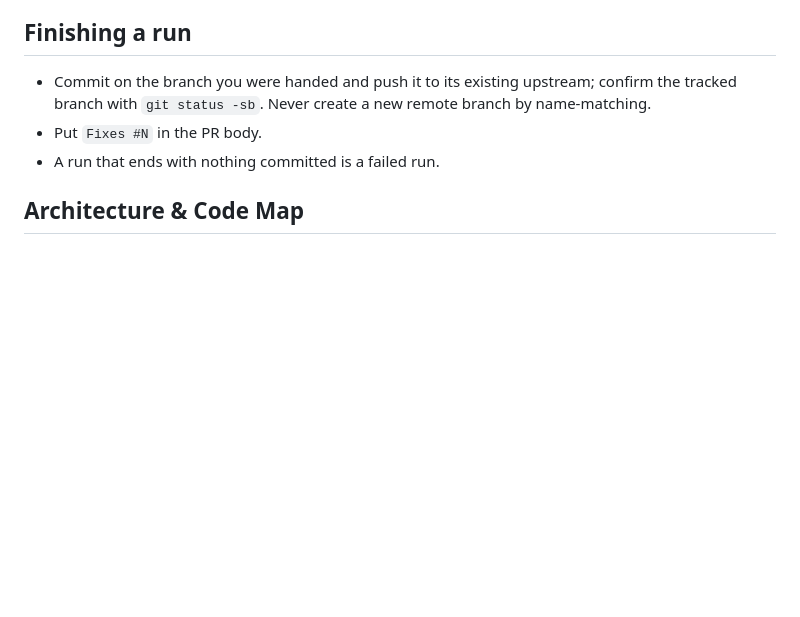
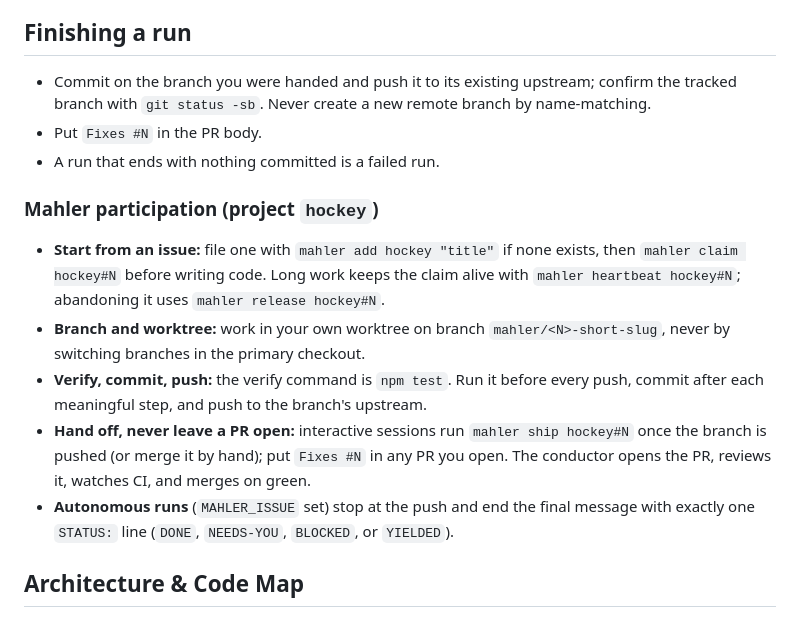
Before and after one commit to mkny13/hockey-draft-copilot, a Markdown page: AGENTS.md, the part around the change. Drawn GitHub-style; blank space fills up the shorter version.

Commit message:
Practices: add Mahler participation contract to AGENTS.md (#80) (#85)
Co-authored-by: Mike Kastellec <215333050+mkny13@users.noreply.github.com>
Co-authored-by: Claude Sonnet 5.5 <noreply@anthropic.com>

```diff
--- a/AGENTS.md
+++ b/AGENTS.md
@@ -42,6 +42,14 @@ npm run test:quick   # engine + data only
 - Put `Fixes #N` in the PR body.
 - A run that ends with nothing committed is a failed run.
 
+### Mahler participation (project `hockey`)
+
+- **Start from an issue:** file one with `mahler add hockey "title"` if none exists, then `mahler claim hockey#N` before writing code. Long work keeps the claim alive with `mahler heartbeat hockey#N`; abandoning it uses `mahler release hockey#N`.
+- **Branch and worktree:** work in your own worktree on branch `mahler/<N>-short-slug`, never by switching branches in the primary checkout.
+- **Verify, commit, push:** the verify command is `npm test`. Run it before every push, commit after each meaningful step, and push to the branch's upstream.
+- **Hand off, never leave a PR open:** interactive sessions run `mahler ship hockey#N` once the branch is pushed (or merge it by hand); put `Fixes #N` in any PR you open. The conductor opens the PR, reviews it, watches CI, and merges on green.
+- **Autonomous runs** (`MAHLER_ISSUE` set) stop at the push and end the final message with exactly one `STATUS:` line (`DONE`, `NEEDS-YOU`, `BLOCKED`, or `YIELDED`).
+
 ## Architecture & Code Map
 
 - `server.js`: Node.js Express & WebSocket server. Reads env vars `PORT` (default `3333`), `HOST` (default `127.0.0.1`, loopback), `DRAFT_STATE_FILE` (default `draft_state.json`), and `WS_PING_MS` (default `30000`). Manages live draft state (`draft_state.json`), a scoped origin-allowlist regex constant (`ALLOWED_ORIGIN`, defined in `server.js`, not an env var: `https://` ESPN/Yahoo hosts and subdomains plus `http(s)://localhost|127.0.0.1` on any port) that withholds CORS headers from other origins and rejects foreign-origin non-GET requests, `OPTIONS` preflights, and WebSocket handshakes (GETs are still answered; requests with no `Origin` are allowed), live `pickHistoryIntegrity` snapshot (`missing`, `repeated`, `duplicateNames`), endpoints `/api/pick`, `/api/undo`, `/api/repair-pick` (backfills missed picks without advancing `currentPick`), `/api/reset`, `/api/settings`, `/api/state`, `/api/evaluation`, `/api/report`, `/draft_data.json`, and live WS broadcast (each broadcast carries an `evaluation` snapshot for the in-room HUD; also `GET /api/evaluation`).
```
